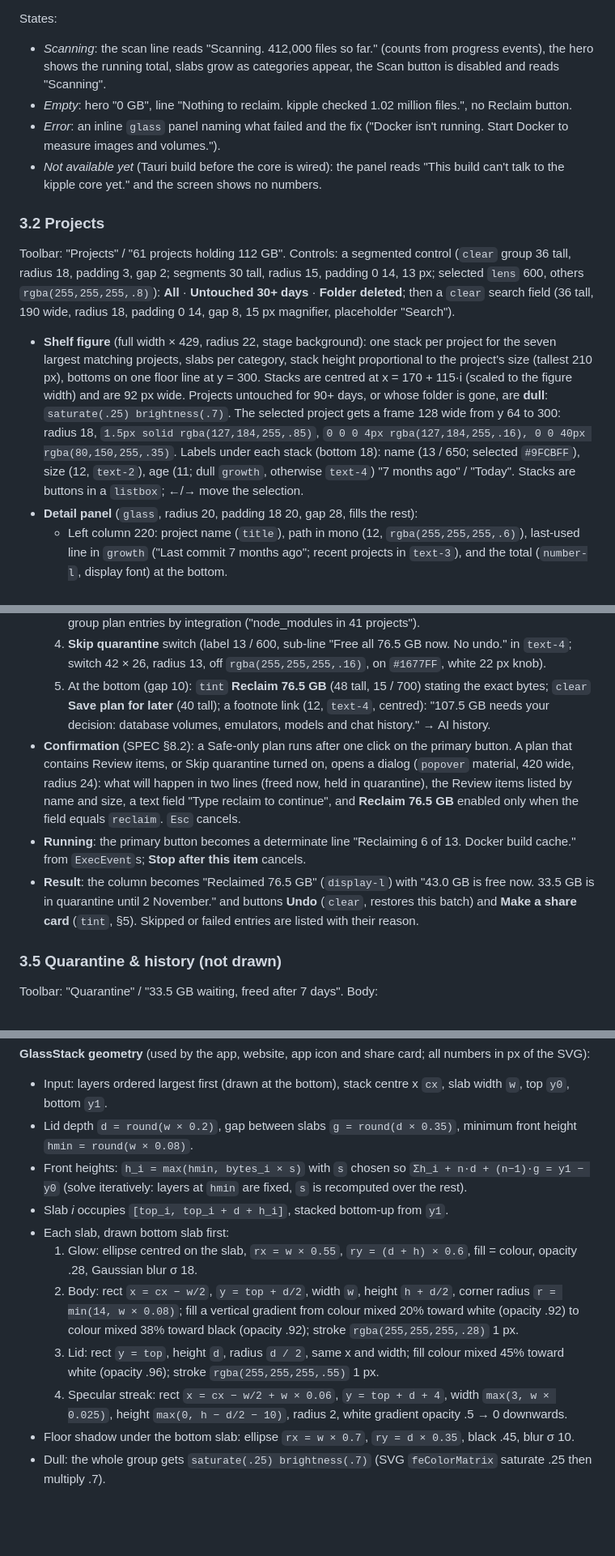
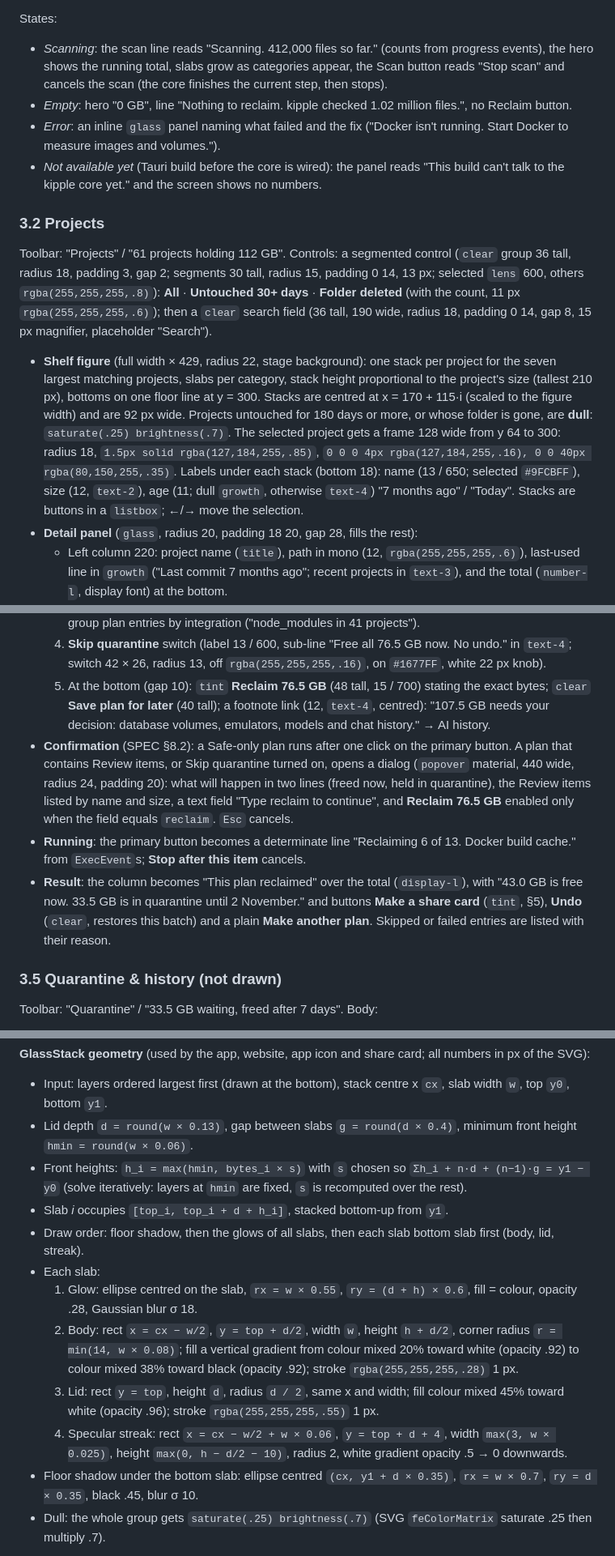
Before and after one commit to Paras-ydv/kipple, a Markdown page: docs/UI.md, 3 parts joined by grey strips. Shown at 81% size. Rendered like a GitHub page; blank space fills up the shorter version.

```diff
--- a/docs/UI.md
+++ b/docs/UI.md
@@ -232,16 +232,16 @@ Toolbar: "Overview" / volume name ("Macintosh HD"). Body: row, gap 36, padding-t
   7. **Grew this week**: header row (15 / 650) "Grew this week" and the total delta in `growth` ("+10.7 GB"), padding-bottom 8; then the top three growers, 36 tall rows with a top `line` border: 8 px dot, name, delta (`text-2`).
 
 States:
-- *Scanning*: the scan line reads "Scanning. 412,000 files so far." (counts from progress events), the hero shows the running total, slabs grow as categories appear, the Scan button is disabled and reads "Scanning".
+- *Scanning*: the scan line reads "Scanning. 412,000 files so far." (counts from progress events), the hero shows the running total, slabs grow as categories appear, the Scan button reads "Stop scan" and cancels the scan (the core finishes the current step, then stops).
 - *Empty*: hero "0 GB", line "Nothing to reclaim. kipple checked 1.02 million files.", no Reclaim button.
 - *Error*: an inline `glass` panel naming what failed and the fix ("Docker isn't running. Start Docker to measure images and volumes.").
 - *Not available yet* (Tauri build before the core is wired): the panel reads "This build can't talk to the kipple core yet." and the screen shows no numbers.
 
 ### 3.2 Projects
 
-Toolbar: "Projects" / "61 projects holding 112 GB". Controls: a segmented control (`clear` group 36 tall, radius 18, padding 3, gap 2; segments 30 tall, radius 15, padding 0 14, 13 px; selected `lens` 600, others `rgba(255,255,255,.8)`): **All** · **Untouched 30+ days** · **Folder deleted**; then a `clear` search field (36 tall, 190 wide, radius 18, padding 0 14, gap 8, 15 px magnifier, placeholder "Search").
+Toolbar: "Projects" / "61 projects holding 112 GB". Controls: a segmented control (`clear` group 36 tall, radius 18, padding 3, gap 2; segments 30 tall, radius 15, padding 0 14, 13 px; selected `lens` 600, others `rgba(255,255,255,.8)`): **All** · **Untouched 30+ days** · **Folder deleted** (with the count, 11 px `rgba(255,255,255,.6)`); then a `clear` search field (36 tall, 190 wide, radius 18, padding 0 14, gap 8, 15 px magnifier, placeholder "Search").
 
-- **Shelf figure** (full width × 429, radius 22, stage background): one stack per project for the seven largest matching projects, slabs per category, stack height proportional to the project's size (tallest 210 px), bottoms on one floor line at y = 300. Stacks are centred at x = 170 + 115·i (scaled to the figure width) and are 92 px wide. Projects untouched for 90+ days, or whose folder is gone, are **dull**: `saturate(.25) brightness(.7)`. The selected project gets a frame 128 wide from y 64 to 300: radius 18, `1.5px solid rgba(127,184,255,.85)`, `0 0 0 4px rgba(127,184,255,.16), 0 0 40px rgba(80,150,255,.35)`. Labels under each stack (bottom 18): name (13 / 650; selected `#9FCBFF`), size (12, `text-2`), age (11; dull `growth`, otherwise `text-4`) "7 months ago" / "Today". Stacks are buttons in a `listbox`; ←/→ move the selection.
+- **Shelf figure** (full width × 429, radius 22, stage background): one stack per project for the seven largest matching projects, slabs per category, stack height proportional to the project's size (tallest 210 px), bottoms on one floor line at y = 300. Stacks are centred at x = 170 + 115·i (scaled to the figure width) and are 92 px wide. Projects untouched for 180 days or more, or whose folder is gone, are **dull**: `saturate(.25) brightness(.7)`. The selected project gets a frame 128 wide from y 64 to 300: radius 18, `1.5px solid rgba(127,184,255,.85)`, `0 0 0 4px rgba(127,184,255,.16), 0 0 40px rgba(80,150,255,.35)`. Labels under each stack (bottom 18): name (13 / 650; selected `#9FCBFF`), size (12, `text-2`), age (11; dull `growth`, otherwise `text-4`) "7 months ago" / "Today". Stacks are buttons in a `listbox`; ←/→ move the selection.
 - **Detail panel** (`glass`, radius 20, padding 18 20, gap 28, fills the rest):
   - Left column 220: project name (`title`), path in mono (12, `rgba(255,255,255,.6)`), last-used line in `growth` ("Last commit 7 months ago"; recent projects in `text-3`), and the total (`number-l`, display font) at the bottom.
   - Item list: two columns (gap 24), rows 38 tall with a bottom `line-soft` border: 8 px category dot, title (ellipsised), size (`text-2`), a 58 px safety tag (§2.3). Clicking a row opens the explain sheet (§3.9).
@@ -270,9 +271,9 @@ Toolbar: "Review plan" / "13 safe items, picked by kipple". Control: `clear` **E
   3. Groups panel (`glass`, radius 18, padding 4 16): two groups, each padding 12 0 10 with a `line-soft` divider between them: title + total (13 / 650), the three largest rows (12, `text-2`: 6 px dot, name, size), then "and 4 more: uv, pip, Homebrew, pnpm" (12, `text-4`). Group 1 "Removed by the tool that made it" (native actions), group 2 "Moved to quarantine" (quarantine and trash). Rows group plan entries by integration ("node_modules in 41 projects").
   4. **Skip quarantine** switch (label 13 / 600, sub-line "Free all 76.5 GB now. No undo." in `text-4`; switch 42 × 26, radius 13, off `rgba(255,255,255,.16)`, on `#1677FF`, white 22 px knob).
   5. At the bottom (gap 10): `tint` **Reclaim 76.5 GB** (48 tall, 15 / 700) stating the exact bytes; `clear` **Save plan for later** (40 tall); a footnote link (12, `text-4`, centred): "107.5 GB needs your decision: database volumes, emulators, models and chat history." → AI history.
-- **Confirmation** (SPEC §8.2): a Safe-only plan runs after one click on the primary button. A plan that contains Review items, or Skip quarantine turned on, opens a dialog (`popover` material, 420 wide, radius 24): what will happen in two lines (freed now, held in quarantine), the Review items listed by name and size, a text field "Type reclaim to continue", and **Reclaim 76.5 GB** enabled only when the field equals `reclaim`. `Esc` cancels.
+- **Confirmation** (SPEC §8.2): a Safe-only plan runs after one click on the primary button. A plan that contains Review items, or Skip quarantine turned on, opens a dialog (`popover` material, 440 wide, radius 24, padding 20): what will happen in two lines (freed now, held in quarantine), the Review items listed by name and size, a text field "Type reclaim to continue", and **Reclaim 76.5 GB** enabled only when the field equals `reclaim`. `Esc` cancels.
 - **Running**: the primary button becomes a determinate line "Reclaiming 6 of 13. Docker build cache." from `ExecEvent`s; **Stop after this item** cancels.
-- **Result**: the column becomes "Reclaimed 76.5 GB" (`display-l`) with "43.0 GB is free now. 33.5 GB is in quarantine until 2 November." and buttons **Undo** (`clear`, restores this batch) and **Make a share card** (`tint`, §5). Skipped or failed entries are listed with their reason.
+- **Result**: the column becomes "This plan reclaimed" over the total (`display-l`), with "43.0 GB is free now. 33.5 GB is in quarantine until 2 November." and buttons **Make a share card** (`tint`, §5), **Undo** (`clear`, restores this batch) and a plain **Make another plan**. Skipped or failed entries are listed with their reason.
 
 ### 3.5 Quarantine & history (not drawn)
 
@@ -328,15 +329,16 @@ Reached from the Overview stack labels and from Overview search; it is not in th
 
 **GlassStack geometry** (used by the app, website, app icon and share card; all numbers in px of the SVG):
 - Input: layers ordered largest first (drawn at the bottom), stack centre x `cx`, slab width `w`, top `y0`, bottom `y1`.
-- Lid depth `d = round(w × 0.2)`, gap between slabs `g = round(d × 0.35)`, minimum front height `hmin = round(w × 0.08)`.
+- Lid depth `d = round(w × 0.13)`, gap between slabs `g = round(d × 0.4)`, minimum front height `hmin = round(w × 0.06)`.
 - Front heights: `h_i = max(hmin, bytes_i × s)` with `s` chosen so `Σh_i + n·d + (n−1)·g = y1 − y0` (solve iteratively: layers at `hmin` are fixed, `s` is recomputed over the rest).
 - Slab *i* occupies `[top_i, top_i + d + h_i]`, stacked bottom-up from `y1`.
-- Each slab, drawn bottom slab first:
+- Draw order: floor shadow, then the glows of all slabs, then each slab bottom slab first (body, lid, streak).
+- Each slab:
   1. Glow: ellipse centred on the slab, `rx = w × 0.55`, `ry = (d + h) × 0.6`, fill = colour, opacity .28, Gaussian blur σ 18.
   2. Body: rect `x = cx − w/2`, `y = top + d/2`, width `w`, height `h + d/2`, corner radius `r = min(14, w × 0.08)`; fill a vertical gradient from colour mixed 20% toward white (opacity .92) to colour mixed 38% toward black (opacity .92); stroke `rgba(255,255,255,.28)` 1 px.
   3. Lid: rect `y = top`, height `d`, radius `d / 2`, same x and width; fill colour mixed 45% toward white (opacity .96); stroke `rgba(255,255,255,.55)` 1 px.
   4. Specular streak: rect `x = cx − w/2 + w × 0.06`, `y = top + d + 4`, width `max(3, w × 0.025)`, height `max(0, h − d/2 − 10)`, radius 2, white gradient opacity .5 → 0 downwards.
-- Floor shadow under the bottom slab: ellipse `rx = w × 0.7`, `ry = d × 0.35`, black .45, blur σ 10.
+- Floor shadow under the bottom slab: ellipse centred `(cx, y1 + d × 0.35)`, `rx = w × 0.7`, `ry = d × 0.35`, black .45, blur σ 10.
 - Dull: the whole group gets `saturate(.25) brightness(.7)` (SVG `feColorMatrix` saturate .25 then multiply .7).
 
 **Explain sheet**: a right-side `popover` sheet (380 wide) for one item: title, size, safety tag, every reason sentence, "Action: docker volume rm (no undo)" in mono, notes, the restore hint, and **Add to plan** / **Remove from plan**.
```
Also changed, not shown: other parts of docs/UI.md (+14 -13 lines).
